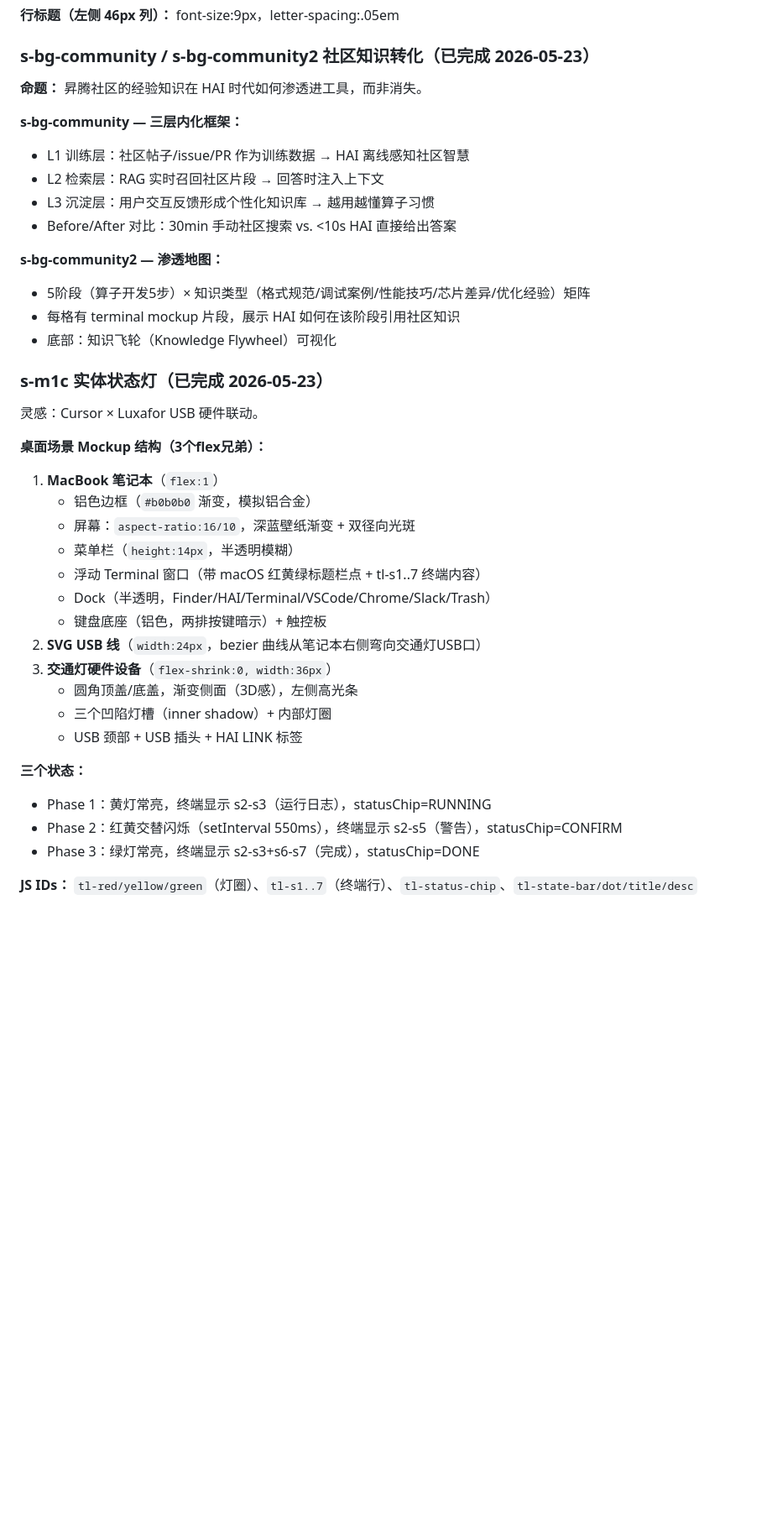
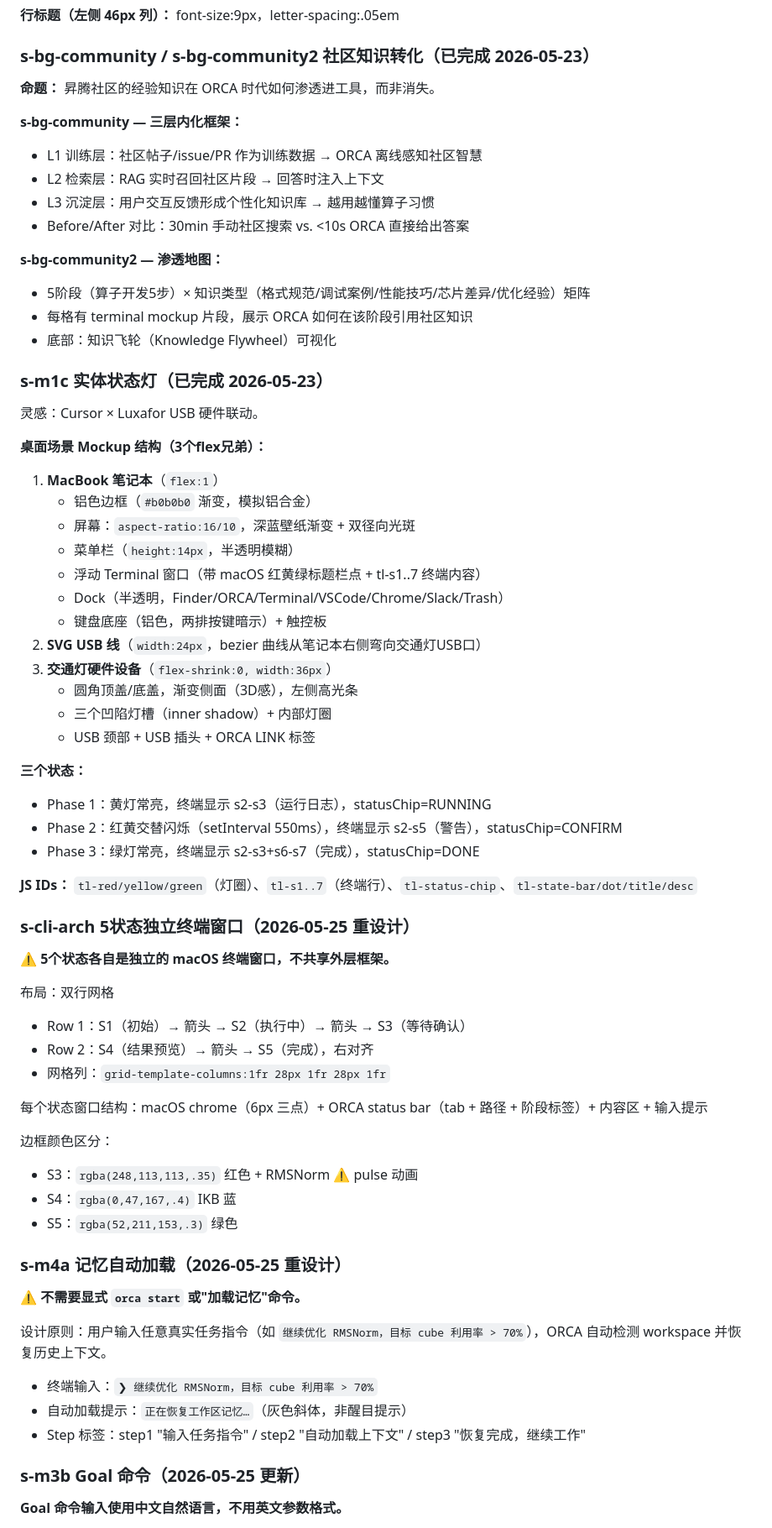
Before and after one commit to SchihHsin/CLI, a Markdown page: CLAUDE.md, the part around one of its changes. Shown at 84% size. Rendered like a GitHub page; blank space fills up the shorter version.

```diff
--- a/CLAUDE.md
+++ b/CLAUDE.md
@@ -667,17 +677,17 @@ grid-template-rows: 1.5fr 1fr 1fr 1.3fr 1fr 1fr;
 
 ### s-bg-community / s-bg-community2 社区知识转化（已完成 2026-05-23）
 
-**命题：** 昇腾社区的经验知识在 HAI 时代如何渗透进工具，而非消失。
+**命题：** 昇腾社区的经验知识在 ORCA 时代如何渗透进工具，而非消失。
 
 **s-bg-community — 三层内化框架：**
-- L1 训练层：社区帖子/issue/PR 作为训练数据 → HAI 离线感知社区智慧
+- L1 训练层：社区帖子/issue/PR 作为训练数据 → ORCA 离线感知社区智慧
 - L2 检索层：RAG 实时召回社区片段 → 回答时注入上下文
 - L3 沉淀层：用户交互反馈形成个性化知识库 → 越用越懂算子习惯
-- Before/After 对比：30min 手动社区搜索 vs. <10s HAI 直接给出答案
+- Before/After 对比：30min 手动社区搜索 vs. <10s ORCA 直接给出答案
 
 **s-bg-community2 — 渗透地图：**
 - 5阶段（算子开发5步）× 知识类型（格式规范/调试案例/性能技巧/芯片差异/优化经验）矩阵
-- 每格有 terminal mockup 片段，展示 HAI 如何在该阶段引用社区知识
+- 每格有 terminal mockup 片段，展示 ORCA 如何在该阶段引用社区知识
 - 底部：知识飞轮（Knowledge Flywheel）可视化
 
 ### s-m1c 实体状态灯（已完成 2026-05-23）
@@ -690,13 +700,13 @@ grid-template-rows: 1.5fr 1fr 1fr 1.3fr 1fr 1fr;
    - 屏幕：`aspect-ratio:16/10`，深蓝壁纸渐变 + 双径向光斑
    - 菜单栏（`height:14px`，半透明模糊）
    - 浮动 Terminal 窗口（带 macOS 红黄绿标题栏点 + tl-s1..7 终端内容）
-   - Dock（半透明，Finder/HAI/Terminal/VSCode/Chrome/Slack/Trash）
+   - Dock（半透明，Finder/ORCA/Terminal/VSCode/Chrome/Slack/Trash）
    - 键盘底座（铝色，两排按键暗示）+ 触控板
 2. **SVG USB 线**（`width:24px`，bezier 曲线从笔记本右侧弯向交通灯USB口）
 3. **交通灯硬件设备**（`flex-shrink:0, width:36px`）
    - 圆角顶盖/底盖，渐变侧面（3D感），左侧高光条
    - 三个凹陷灯槽（inner shadow）+ 内部灯圈
-   - USB 颈部 + USB 插头 + HAI LINK 标签
+   - USB 颈部 + USB 插头 + ORCA LINK 标签
 
 **三个状态：**
 - Phase 1：黄灯常亮，终端显示 s2-s3（运行日志），statusChip=RUNNING
@@ -704,3 +714,34 @@ grid-template-rows: 1.5fr 1fr 1fr 1.3fr 1fr 1fr;
 - Phase 3：绿灯常亮，终端显示 s2-s3+s6-s7（完成），statusChip=DONE
 
 **JS IDs：** `tl-red/yellow/green`（灯圈）、`tl-s1..7`（终端行）、`tl-status-chip`、`tl-state-bar/dot/title/desc`
+
+### s-cli-arch 5状态独立终端窗口（2026-05-25 重设计）
+
+**⚠️ 5个状态各自是独立的 macOS 终端窗口，不共享外层框架。**
+
+布局：双行网格
+- Row 1：S1（初始）→ 箭头 → S2（执行中）→ 箭头 → S3（等待确认）
+- Row 2：S4（结果预览）→ 箭头 → S5（完成），右对齐
+- 网格列：`grid-template-columns:1fr 28px 1fr 28px 1fr`
+
+每个状态窗口结构：macOS chrome（6px 三点）+ ORCA status bar（tab + 路径 + 阶段标签）+ 内容区 + 输入提示
+
+边框颜色区分：
+- S3：`rgba(248,113,113,.35)` 红色 + RMSNorm ⚠ pulse 动画
+- S4：`rgba(0,47,167,.4)` IKB 蓝
+- S5：`rgba(52,211,153,.3)` 绿色
+
+### s-m4a 记忆自动加载（2026-05-25 重设计）
+
+**⚠️ 不需要显式 `orca start` 或"加载记忆"命令。**
+
+设计原则：用户输入任意真实任务指令（如 `继续优化 RMSNorm，目标 cube 利用率 > 70%`），ORCA 自动检测 workspace 并恢复历史上下文。
+
+- 终端输入：`❯ 继续优化 RMSNorm，目标 cube 利用率 > 70%`
+- 自动加载提示：`正在恢复工作区记忆…`（灰色斜体，非醒目提示）
+- Step 标签：step1 "输入任务指令" / step2 "自动加载上下文" / step3 "恢复完成，继续工作"
+
+### s-m3b Goal 命令（2026-05-25 更新）
+
+**Goal 命令输入使用中文自然语言，不用英文参数格式。**
+
```
Also changed, not shown: other parts of CLAUDE.md (+31 -19 lines).
